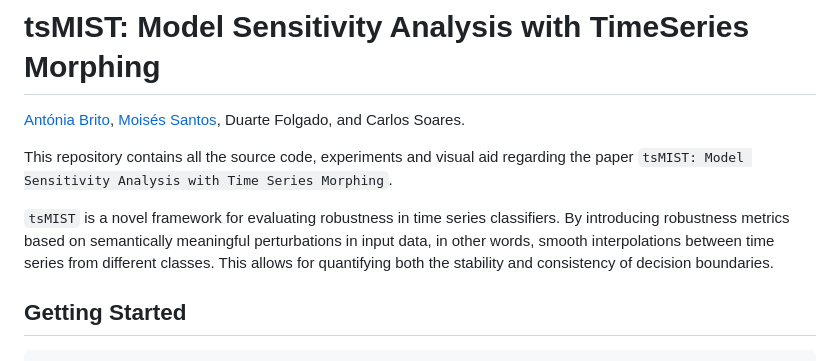
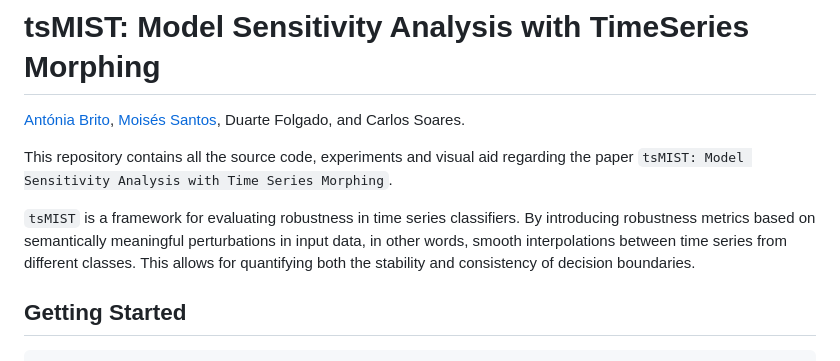
Before and after one commit to Nia3324/Morphing, a Markdown page: README.md, the part around the change. Drawn GitHub-style.

```diff
--- a/README.md
+++ b/README.md
@@ -5,7 +5,7 @@
 This repository contains all the source code, experiments and visual aid regarding the paper `tsMIST: Model Sensitivity Analysis with Time
 Series Morphing`.
 
-`tsMIST` is a novel framework for evaluating robustness in time series classifiers. By introducing robustness metrics based on semantically meaningful perturbations in input data, in other words, smooth interpolations between time series from different classes. This allows for quantifying both the stability and consistency of decision boundaries.
+`tsMIST` is a framework for evaluating robustness in time series classifiers. By introducing robustness metrics based on semantically meaningful perturbations in input data, in other words, smooth interpolations between time series from different classes. This allows for quantifying both the stability and consistency of decision boundaries.
 
 
 ## Getting Started
```
